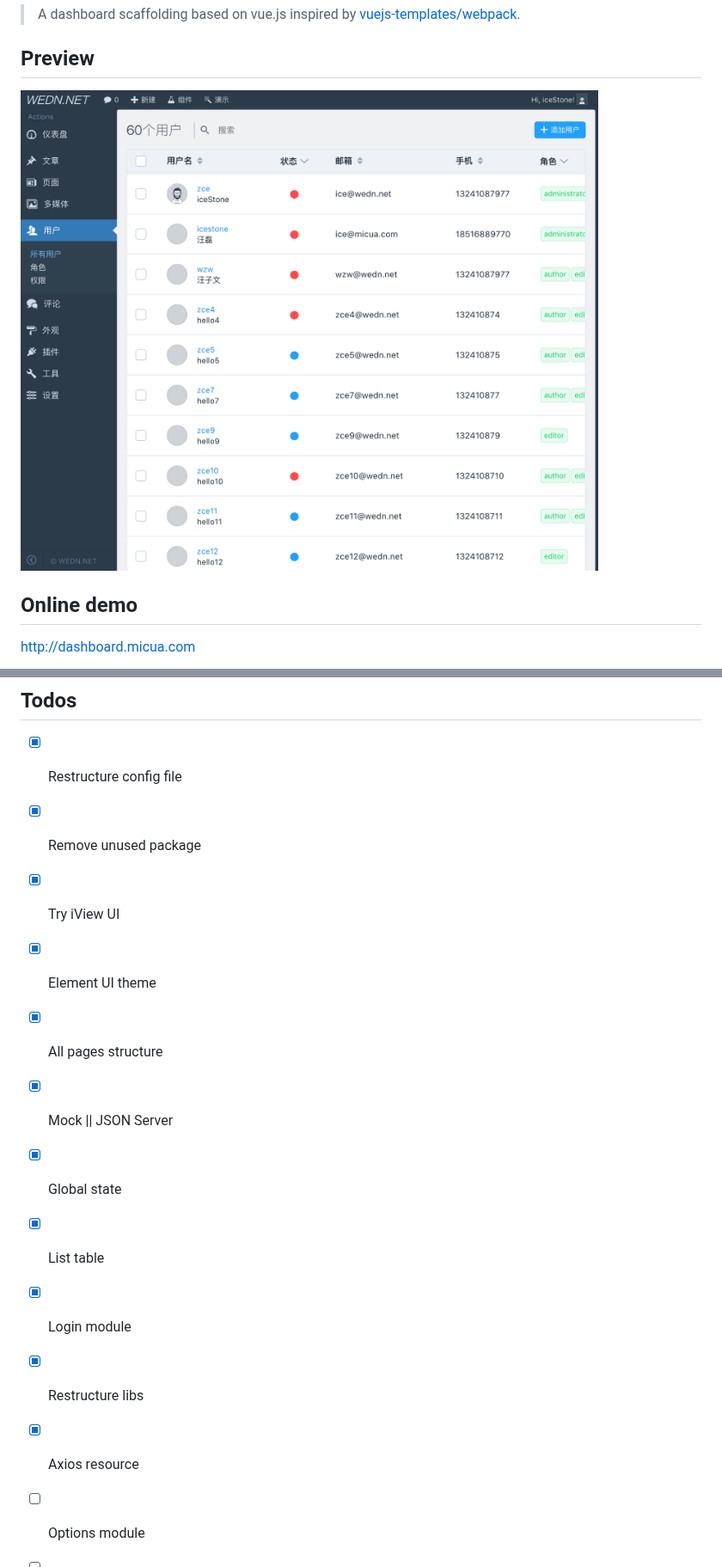
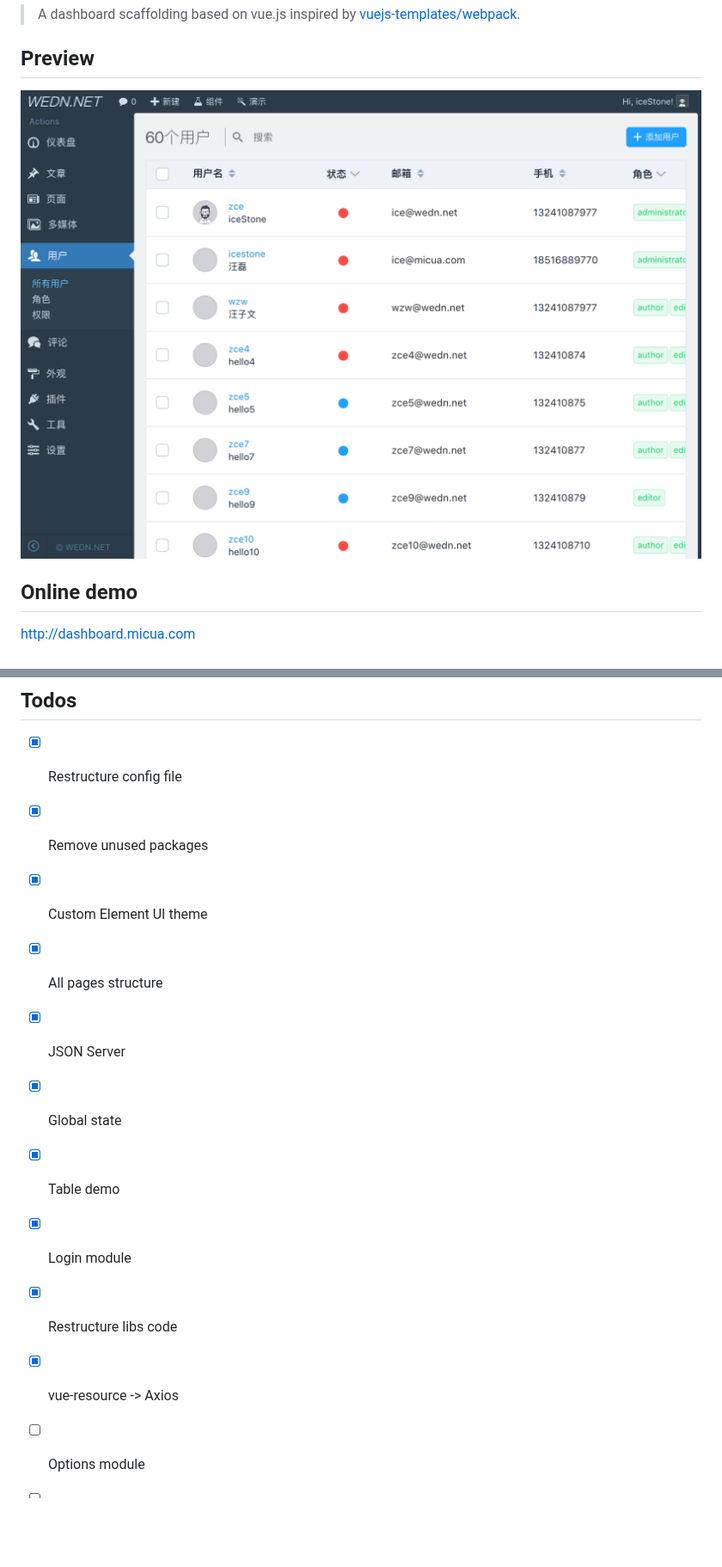
Before and after one commit to zce/dashboard, a Markdown page: README.md, 2 parts joined by grey strips. Shown at 86% size. Drawn GitHub-style; pictures changed too: static/preview.png; blank space fills up the shorter version.

```diff
--- a/README.md
+++ b/README.md
@@ -113,16 +113,15 @@ $ yarn deploy
 ## Todos
 
 - [x] Restructure config file
-- [x] Remove unused package
-- [x] Try iView UI
-- [x] Element UI theme
+- [x] Remove unused packages
+- [x] Custom Element UI theme
 - [x] All pages structure
-- [x] Mock || JSON Server
+- [x] JSON Server
 - [x] Global state
-- [x] List table
+- [x] Table demo
 - [x] Login module
-- [x] Restructure libs
-- [x] Axios resource
+- [x] Restructure libs code
+- [x] vue-resource -> Axios
 - [ ] Options module
 - [ ] Users module
 - [ ] Media module
```
